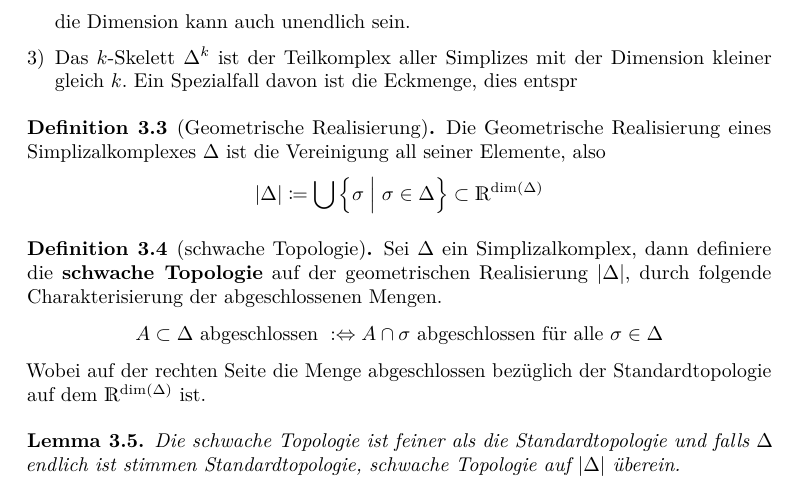
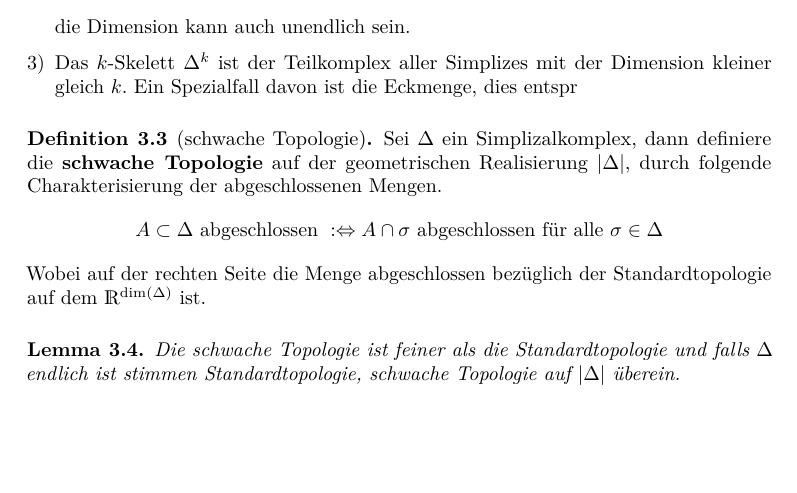
Before and after one commit to kausus/simpliziale-Homologie, a LaTeX document (main.tex, which reads chap3.tex): part of page 6 of 6, cut so that both start at the same text, the shorter picture padded with empty space. Compiled offline with pdfLaTeX.

Commit message:
weitere fehler ausgebessert

```diff
--- a/chap3.tex
+++ b/chap3.tex
@@ -48,14 +48,7 @@ geometrischen Simplizialen, einen (geometrischen) Simplizialkomplex.
 
 
 
-\begin{Def}[Geometrische Realisierung]
-	Die Geometrische Realisierung eines Simplizalkomplexes $\Delta$ ist
-	die Vereinigung all seiner Elemente, also
-	\begin{gather*}
-	|\Delta| \coloneqq \bigcup \left\{ \sigma \; \Big| \; \sigma \in
-	\Delta \right\} \subset \R^{\dim(\Delta)}
-	\end{gather*}
-\end{Def}
+
 
 %TODO: zeige das dies topologie definiert
 \begin{Def}[schwache Topologie]
```
Also changed, not shown: chap2.tex (+8 -0 lines).
